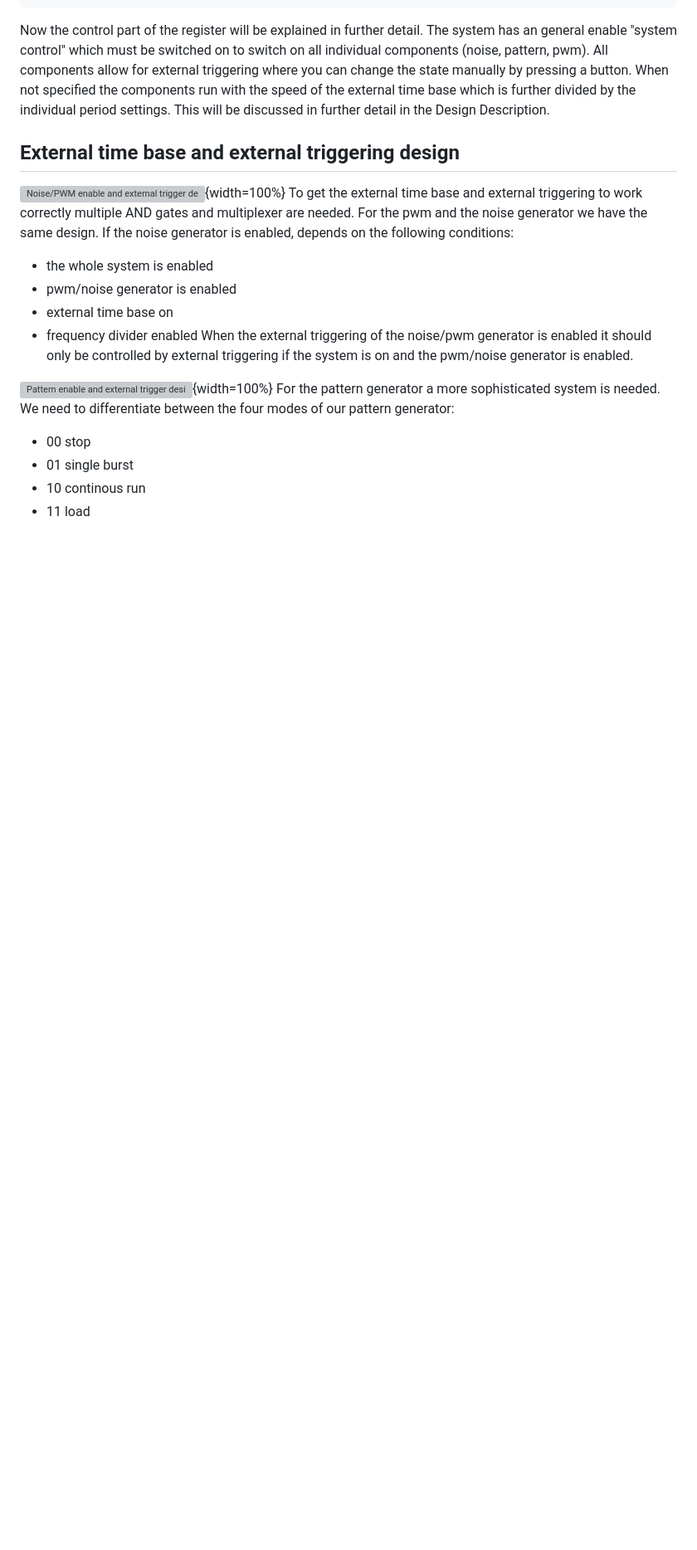
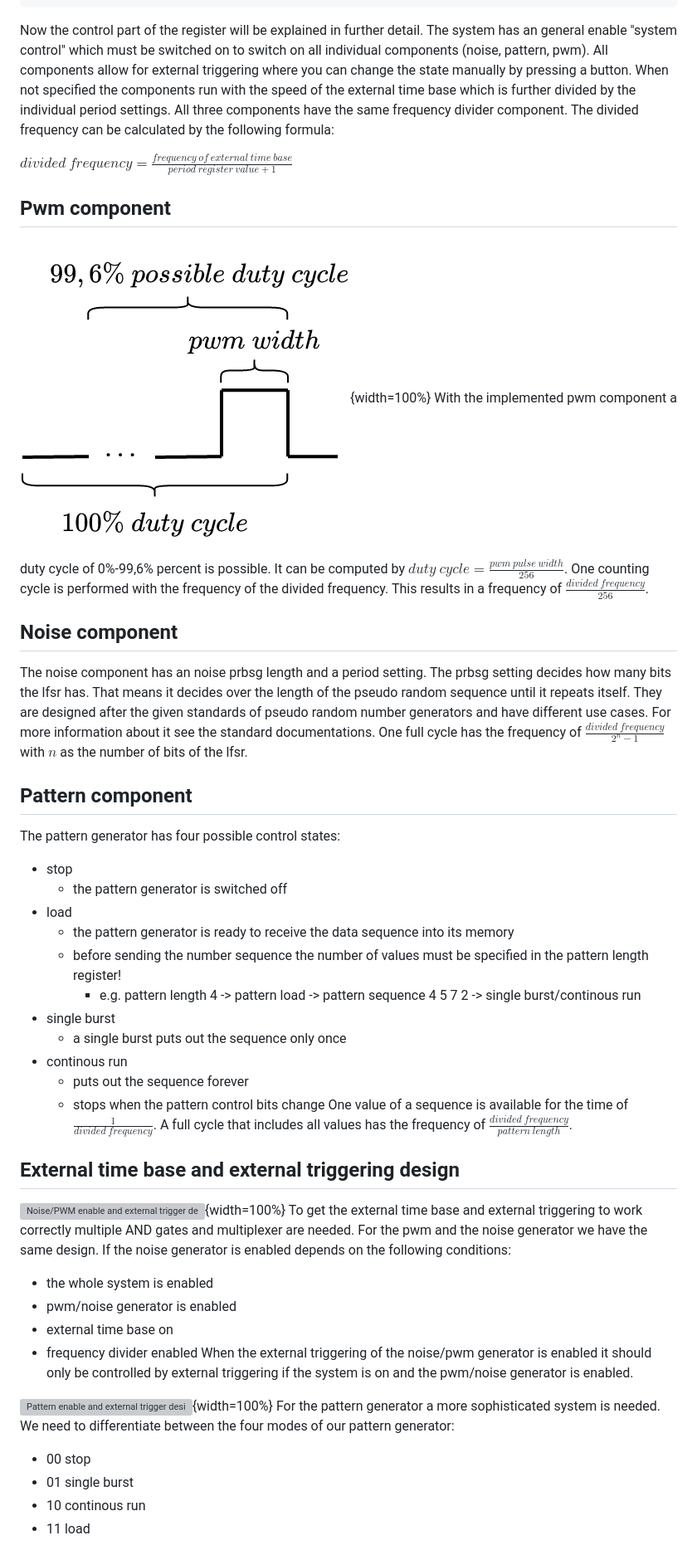
Before and after one commit to RuairiDillon1/VLSI-vhdlProject, a Markdown page: doc/report_leo.md, the part around the change printed below. Shown: that part at 83% size. GitHub-like rendering; pictures changed too: doc/images/pwm_implementation.png (added); blank space fills up the shorter version; grey boxes are pictures that could not be loaded.

Commit message:
finalised report leo

```diff
--- a/doc/report_leo.md
+++ b/doc/report_leo.md
@@ -128,13 +128,41 @@ The system has an general enable "system control" which must be switched on
 to switch on all individual components (noise, pattern, pwm). All components
 allow for external triggering where you can change the state manually by pressing
 a button. When not specified the components run with the speed of the external time
-base which is further divided by the individual period settings. This will be discussed
-in further detail in the Design Description.
+base which is further divided by the individual period settings. All three components
+have the same frequency divider component. The divided frequency can be calculated by the following formula:
+
+$divided~frequency=\frac{frequency~of~external~time~base}{period~register~value+1}$
+## Pwm component
+![Pwm implementation](images/pwm_implementation.png){width=100%}
+With the implemented pwm component a duty cycle of 0%-99,6% percent is possible. It
+can be computed by $duty~cycle=\frac{pwm~pulse~width}{256}$. One counting cycle is performed
+with the frequency of the divided frequency. This results in a frequency of $\frac{divided~frequency}{256}$.
+## Noise component
+The noise component has an noise prbsg length and a period setting. The prbsg setting decides how many bits the
+lfsr has. That means it decides over the length of the pseudo random sequence until it repeats itself. They are designed
+after the given standards of pseudo random number generators and have different use cases. For more information about it
+see the standard documentations. One full cycle
+has the frequency of $\frac{divided~frequency}{2^{n}-1}$ with $n$ as the number of bits of the lfsr.
+## Pattern component
+The pattern generator has four possible control states:
+- stop
+  - the pattern generator is switched off
+- load
+  - the pattern generator is ready to receive the data sequence into its memory
+  - before sending the number sequence the number of values must be specified in the pattern length register!
+    - e.g. pattern length 4 -> pattern load -> pattern sequence 4 5 7 2 -> single burst/continous run
+- single burst
+  - a single burst puts out the sequence only once
+- continous run
+  - puts out the sequence forever
+  - stops when the pattern control bits change
+One value of a sequence is available for the time of $\frac{1}{divided~frequency}$. A full cycle that includes
+all values has the frequency of $\frac{divided~frequency}{pattern~length}$.
 
 ## External time base and external triggering design
 ![Noise/PWM enable and external trigger design](images/noise_pwm_en.png){width=100%}
 To get the external time base and external triggering to work correctly multiple AND gates and multiplexer are needed.
-For the pwm and the noise generator we have the same design. If the noise generator is enabled, depends on
+For the pwm and the noise generator we have the same design. If the noise generator is enabled depends on
 the following conditions:
 - the whole system is enabled
 - pwm/noise generator is enabled
```
Also changed, not shown: other parts of doc/report_leo.md (+31 -14 lines).
